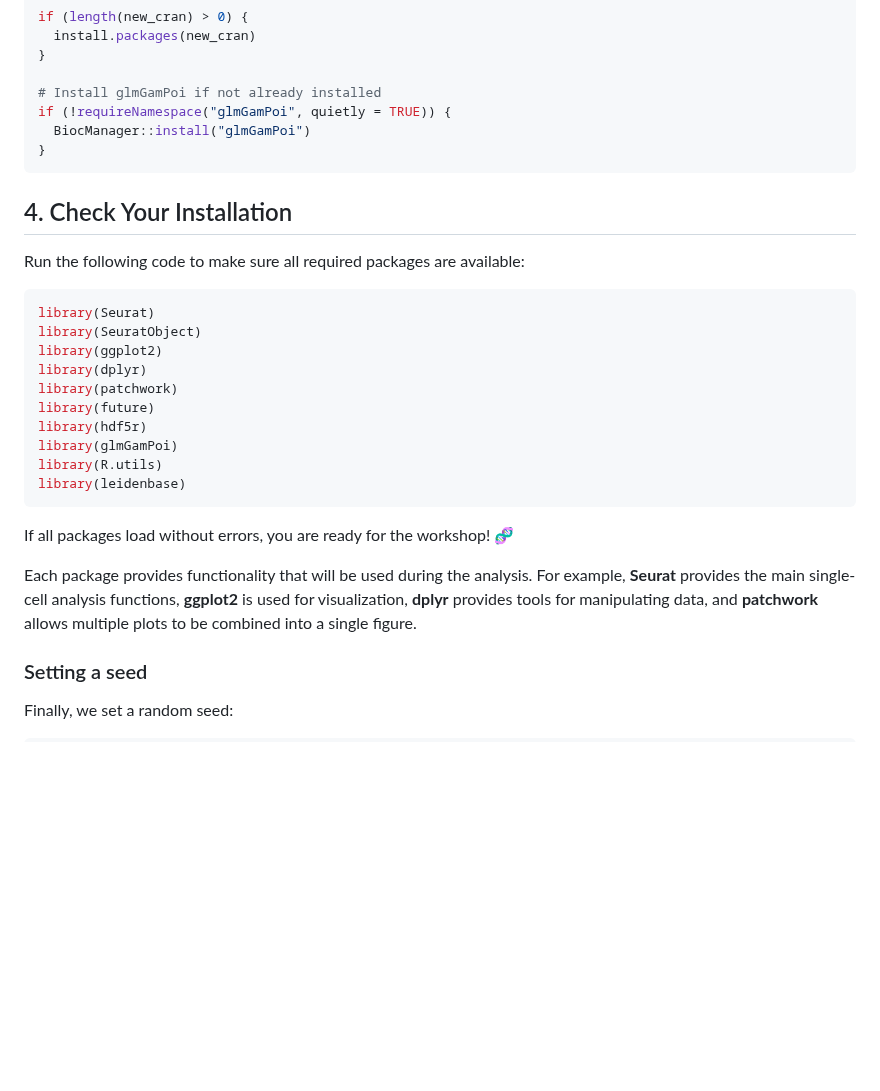
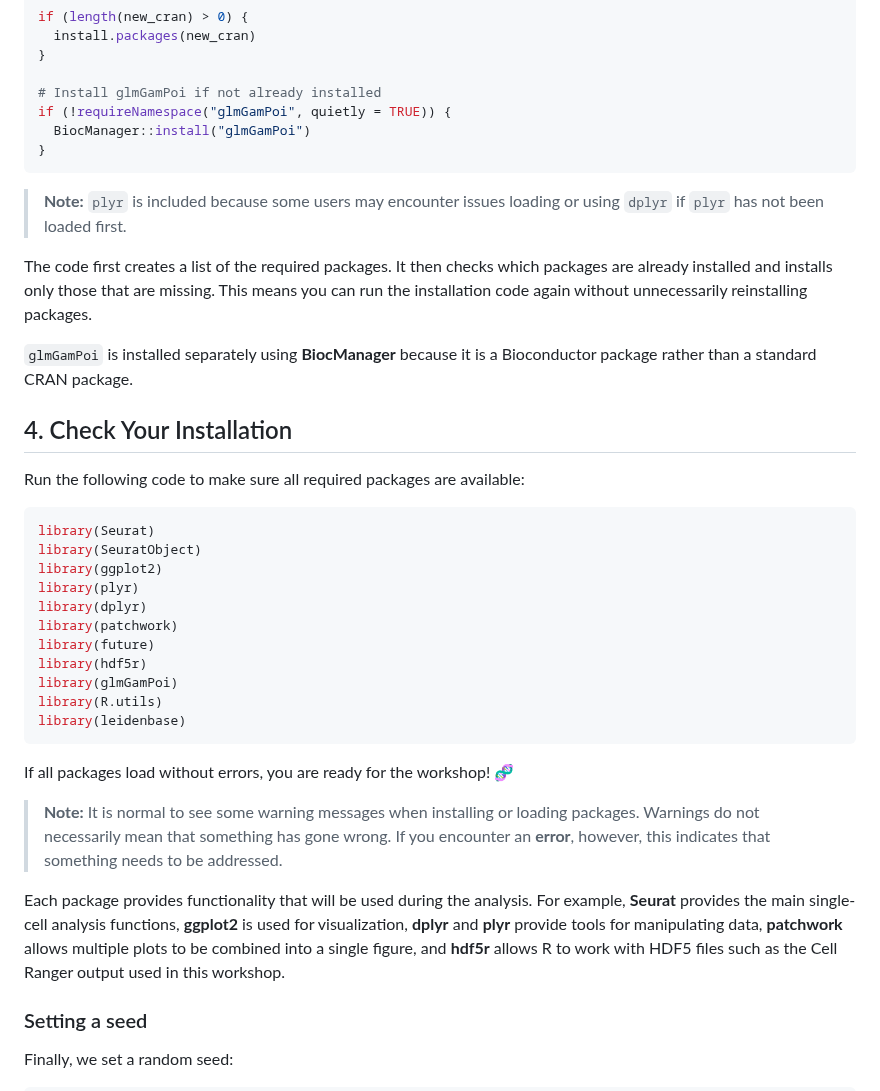
Before and after one commit to hockmanlab/SANS_2026, a Markdown page: 2_Seurat/2.1_installation.md, the part around one of its changes. Rendered like a GitHub page; blank space fills up the shorter version.

````diff
--- a/2_Seurat/2.1_installation.md
+++ b/2_Seurat/2.1_installation.md
@@ -80,6 +115,12 @@ if (!requireNamespace("glmGamPoi", quietly = TRUE)) {
 }
 ```
 
+> **Note:** `plyr` is included because some users may encounter issues loading or using `dplyr` if `plyr` has not been loaded first.
+
+The code first creates a list of the required packages. It then checks which packages are already installed and installs only those that are missing. This means you can run the installation code again without unnecessarily reinstalling packages.
+
+`glmGamPoi` is installed separately using **BiocManager** because it is a Bioconductor package rather than a standard CRAN package.
+
 ## 4. Check Your Installation
 
 Run the following code to make sure all required packages are available:
@@ -88,6 +129,7 @@ Run the following code to make sure all required packages are available:
 library(Seurat)
 library(SeuratObject)
 library(ggplot2)
+library(plyr)
 library(dplyr)
 library(patchwork)
 library(future)
@@ -99,7 +141,9 @@ library(leidenbase)
 
 If all packages load without errors, you are ready for the workshop! 🧬
 
-Each package provides functionality that will be used during the analysis. For example, **Seurat** provides the main single-cell analysis functions, **ggplot2** is used for visualization, **dplyr** provides tools for manipulating data, and **patchwork** allows multiple plots to be combined into a single figure.
+> **Note:** It is normal to see some warning messages when installing or loading packages. Warnings do not necessarily mean that something has gone wrong. If you encounter an **error**, however, this indicates that something needs to be addressed.
+
+Each package provides functionality that will be used during the analysis. For example, **Seurat** provides the main single-cell analysis functions, **ggplot2** is used for visualization, **dplyr** and **plyr** provide tools for manipulating data, **patchwork** allows multiple plots to be combined into a single figure, and **hdf5r** allows R to work with HDF5 files such as the Cell Ranger output used in this workshop.
 
 ### Setting a seed
 
````
Also changed, not shown: other parts of 2_Seurat/2.1_installation.md (+36 -1 lines).
